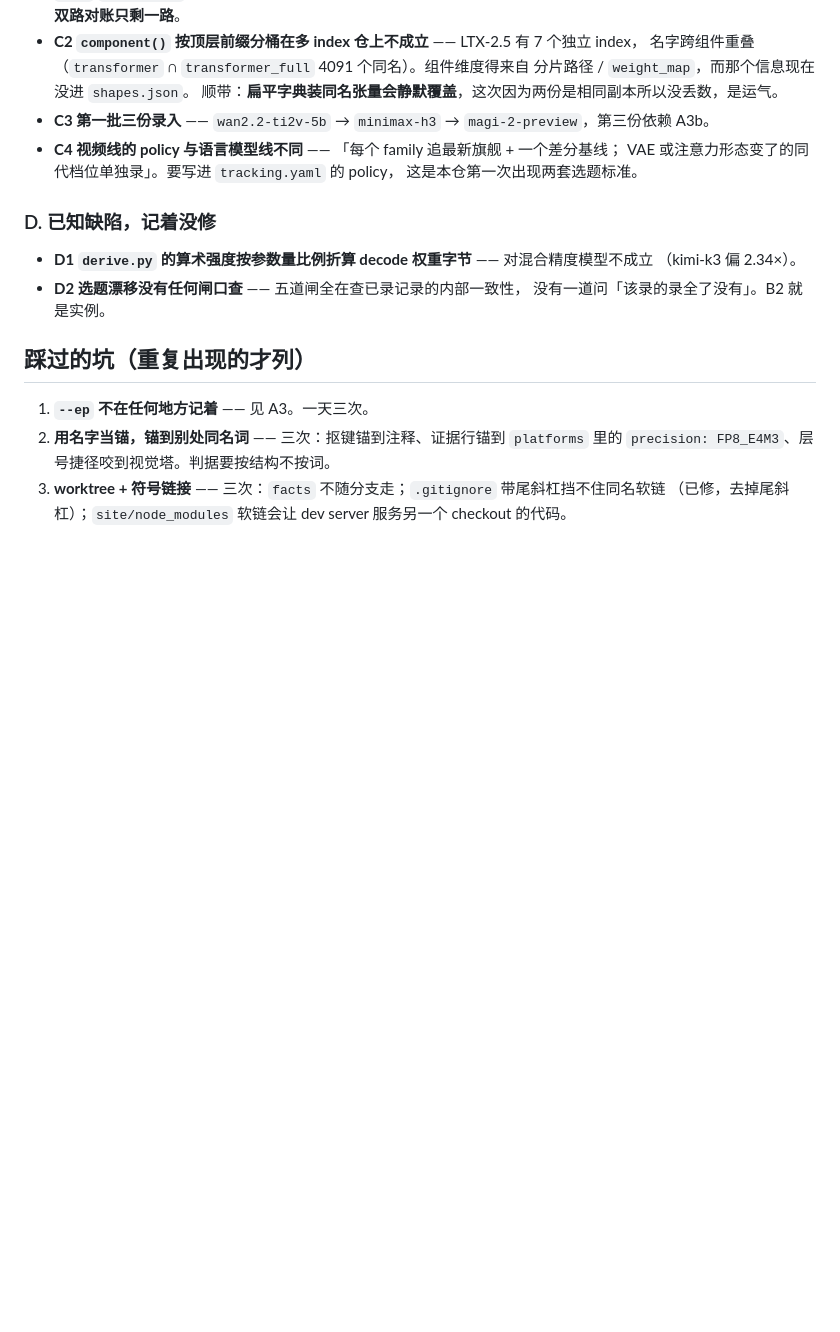
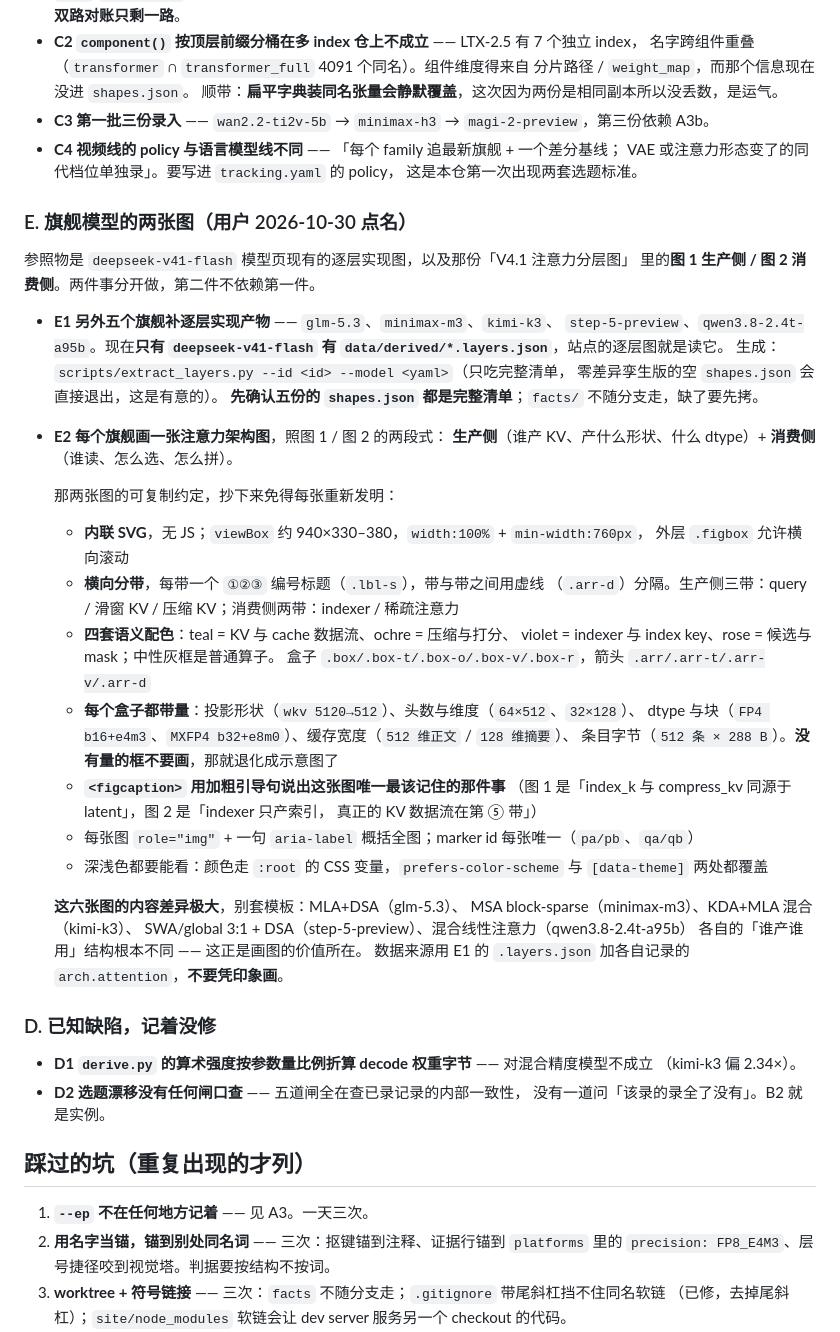
Before and after one commit to wenxuewuhd/frontier_open_source_model_study, a Markdown page: docs/STATUS.md, the part around the change. Rendered like a GitHub page; blank space fills up the shorter version.

Commit message:
STATUS 加 E 组：五个旗舰补逐层产物，六个旗舰各画一张注意力架构图
用户 2026-10-30 点名，参照 deepseek-v41-flash 模型页现有的逐层图，
以及那份「V4.1 注意力分层图」的图 1 生产侧 / 图 2 消费侧。

E1 是数据：全仓只有 deepseek-v41-flash 有 data/derived/*.layers.json，
站点逐层图读的就是它。另外五个旗舰跑 extract_layers.py 即可，
但它只吃完整清单（空 shapes.json 直接退出，这是有意的），要先确认。

E2 是图。把那两张图的视觉约定抄进了待办 —— 分带、四套语义配色、
每个盒子都带量、figcaption 用加粗引导句说出唯一最该记住的那件事。
**特意写了「没有量的框不要画」**：那是这两张图和普通示意图的分界。

也写明了六张图不能套模板：MLA+DSA、MSA block-sparse、KDA+MLA 混合、
SWA/global 3:1 + DSA、混合线性注意力，各自「谁产谁用」的结构根本不同,
这正是画图的价值。数据走 E1 的产物与各自记录的 arch.attention，不凭印象。

Co-Authored-By: Claude Opus 5 <noreply@anthropic.com>

```diff
--- a/docs/STATUS.md
+++ b/docs/STATUS.md
@@ -66,6 +66,45 @@ main            2f262ec   已推，未推 0
   VAE 或注意力形态变了的同代档位单独录」。要写进 `tracking.yaml` 的 policy，
   这是本仓第一次出现两套选题标准。
 
+### E. 旗舰模型的两张图（用户 2026-10-30 点名）
+
+参照物是 `deepseek-v41-flash` 模型页现有的逐层实现图，以及那份「V4.1 注意力分层图」
+里的**图 1 生产侧 / 图 2 消费侧**。两件事分开做，第二件不依赖第一件。
+
+- **E1 另外五个旗舰补逐层实现产物** —— `glm-5.3`、`minimax-m3`、`kimi-k3`、
+  `step-5-preview`、`qwen3.8-2.4t-a95b`。现在**只有 `deepseek-v41-flash` 有
+  `data/derived/*.layers.json`**，站点的逐层图就是读它。
+  生成：`scripts/extract_layers.py --id <id> --model <yaml>`（只吃完整清单，
+  零差异孪生版的空 `shapes.json` 会直接退出，这是有意的）。
+  **先确认五份的 `shapes.json` 都是完整清单**；`facts/` 不随分支走，缺了要先拷。
+
+- **E2 每个旗舰画一张注意力架构图**，照图 1 / 图 2 的两段式：
+  **生产侧**（谁产 KV、产什么形状、什么 dtype）+ **消费侧**（谁读、怎么选、怎么拼）。
+
+  那两张图的可复制约定，抄下来免得每张重新发明：
+  - **内联 SVG**，无 JS；`viewBox` 约 940×330–380，`width:100%` + `min-width:760px`，
+    外层 `.figbox` 允许横向滚动
+  - **横向分带**，每带一个 `①②③` 编号标题（`.lbl-s`），带与带之间用虚线
+    （`.arr-d`）分隔。生产侧三带：query / 滑窗 KV / 压缩 KV；消费侧两带：indexer / 稀疏注意力
+  - **四套语义配色**：teal = KV 与 cache 数据流、ochre = 压缩与打分、
+    violet = indexer 与 index key、rose = 候选与 mask；中性灰框是普通算子。
+    盒子 `.box/.box-t/.box-o/.box-v/.box-r`，箭头 `.arr/.arr-t/.arr-v/.arr-d`
+  - **每个盒子都带量**：投影形状（`wkv 5120→512`）、头数与维度（`64×512`、`32×128`）、
+    dtype 与块（`FP4 b16+e4m3`、`MXFP4 b32+e8m0`）、缓存宽度（`512 维正文` / `128 维摘要`）、
+    条目字节（`512 条 × 288 B`）。**没有量的框不要画**，那就退化成示意图了
+  - **`<figcaption>` 用加粗引导句说出这张图唯一最该记住的那件事**
+    （图 1 是「index_k 与 compress_kv 同源于 latent」，图 2 是「indexer 只产索引，
+    真正的 KV 数据流在第 ⑤ 带」）
+  - 每张图 `role="img"` + 一句 `aria-label` 概括全图；marker id 每张唯一（`pa/pb`、`qa/qb`）
+  - 深浅色都要能看：颜色走 `:root` 的 CSS 变量，`prefers-color-scheme` 与
+    `[data-theme]` 两处都覆盖
+
+  **这六张图的内容差异极大**，别套模板：MLA+DSA（glm-5.3）、
+  MSA block-sparse（minimax-m3）、KDA+MLA 混合（kimi-k3）、
+  SWA/global 3:1 + DSA（step-5-preview）、混合线性注意力（qwen3.8-2.4t-a95b）
+  各自的「谁产谁用」结构根本不同 —— 这正是画图的价值所在。
+  数据来源用 E1 的 `.layers.json` 加各自记录的 `arch.attention`，**不要凭印象画**。
+
 ### D. 已知缺陷，记着没修
 
 - **D1 `derive.py` 的算术强度按参数量比例折算 decode 权重字节** —— 对混合精度模型不成立
```
